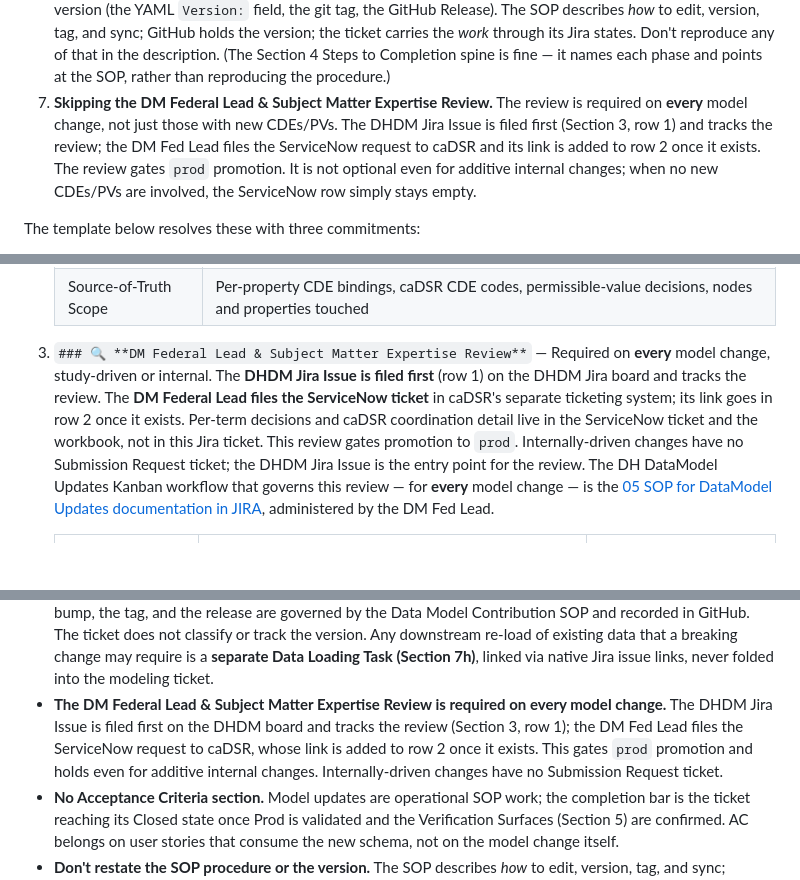
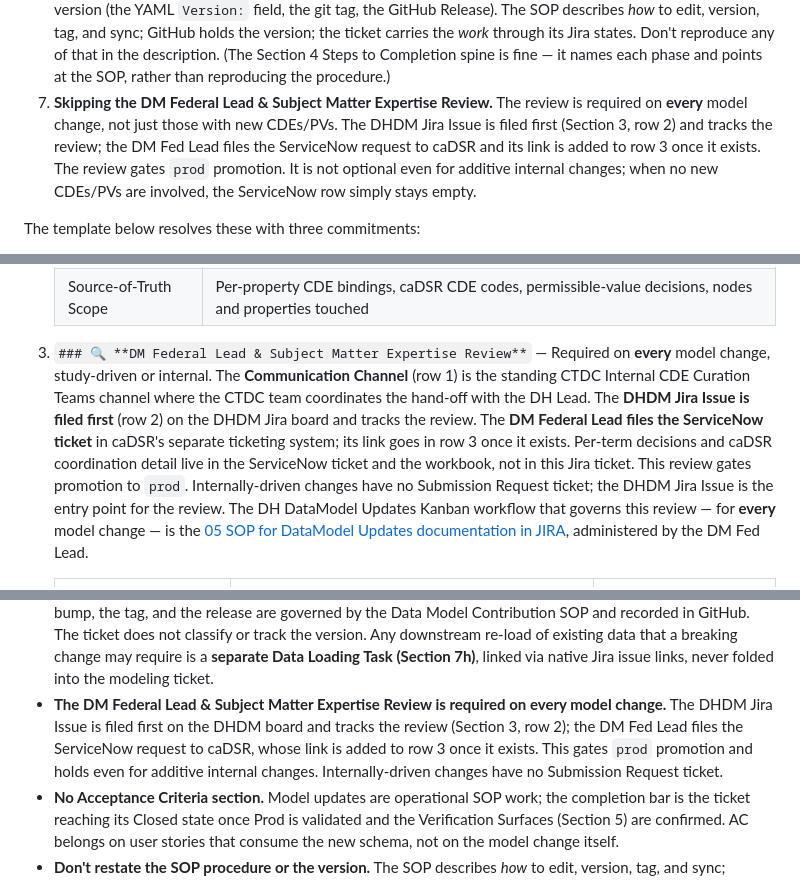
Before and after one commit to CBIIT/ctdc-documentation, a Markdown page: claude/templates/data-model-update-template.md, 3 parts joined by grey strips. Rendered like a GitHub page; blank space fills up the shorter version.

Commit message:
Data Model Update template (7j) → v13: add pre-populated Communication Channel coordination item (CTDC Internal CDE Curation, owner CTDC TPM) + step 2 references the table; parity with 7f v8

```diff
--- a/claude/templates/data-model-update-template.md
+++ b/claude/templates/data-model-update-template.md
@@ -38,7 +38,7 @@ The most common antipatterns we've seen on model update tickets:
 4. **One ticket per affected repo.** Splits a single model change across the `ctdc-model` ticket, the dataloader ticket, and the frontend ticket, with manual cross-linking. A model change is one end-to-end unit; the multi-repo touch is implementation detail. Track it within the one ticket and with native Jira issue links, not as separate tickets that lose the connection to the model change.
 5. **Treating schema changes as software development.** Schema changes generate code work (loader updates, frontend renderers), but the *concern* is data shape — what nodes exist, what properties they carry, what relationships connect them. That is data management. The cascading code work is owned by the data management ticket, not split out as standalone software development tickets that lose the connection to the model change.
 6. **Restating the SOP procedure or the version inside the ticket.** A step-by-step promotion procedure — or a SemVer classification, target version, or schema-artifact checklist — in the description duplicates `SOP_CTDC_Data_Model_Contribution.md`, which is authoritative, and GitHub, which already records the version (the YAML `Version:` field, the git tag, the GitHub Release). The SOP describes *how* to edit, version, tag, and sync; GitHub holds the version; the ticket carries the *work* through its Jira states. Don't reproduce any of that in the description. (The Section 4 Steps to Completion spine is fine — it names each phase and points at the SOP, rather than reproducing the procedure.)
-7. **Skipping the DM Federal Lead & Subject Matter Expertise Review.** The review is required on **every** model change, not just those with new CDEs/PVs. The DHDM Jira Issue is filed first (Section 3, row 1) and tracks the review; the DM Fed Lead files the ServiceNow request to caDSR and its link is added to row 2 once it exists. The review gates `prod` promotion. It is not optional even for additive internal changes; when no new CDEs/PVs are involved, the ServiceNow row simply stays empty.
+7. **Skipping the DM Federal Lead & Subject Matter Expertise Review.** The review is required on **every** model change, not just those with new CDEs/PVs. The DHDM Jira Issue is filed first (Section 3, row 2) and tracks the review; the DM Fed Lead files the ServiceNow request to caDSR and its link is added to row 3 once it exists. The review gates `prod` promotion. It is not optional even for additive internal changes; when no new CDEs/PVs are involved, the ServiceNow row simply stays empty.
 
 The template below resolves these with three commitments:
 
@@ -77,7 +77,7 @@ Each section header is an `h3` Markdown heading using the emoji + **bold** title
    | Workbook | [CTDC-Internal-Data-Modeling_CDE_Request_Workbook.xlsx](https://nih.sharepoint.com/:x:/r/sites/NCI-CBIIT-FNL-CTDC-CTDCProjectManagement/Shared%20Documents/CTDC%20Data/CTDC%20Data%20Model/CTDC-Internal-Data-Modeling_CDE_Request_Workbook.xlsx?d=wab1b301e20ef474b849f13f3d6e283ef&csf=1&web=1&e=CIAPgf) |
    | Source-of-Truth Scope | Per-property CDE bindings, caDSR CDE codes, permissible-value decisions, nodes and properties touched |
 
-3. `### 🔍 **DM Federal Lead & Subject Matter Expertise Review**` — Required on **every** model change, study-driven or internal. The **DHDM Jira Issue is filed first** (row 1) on the DHDM Jira board and tracks the review. The **DM Federal Lead files the ServiceNow ticket** in caDSR's separate ticketing system; its link goes in row 2 once it exists. Per-term decisions and caDSR coordination detail live in the ServiceNow ticket and the workbook, not in this Jira ticket. This review gates promotion to `prod`. Internally-driven changes have no Submission Request ticket; the DHDM Jira Issue is the entry point for the review. The DH DataModel Updates Kanban workflow that governs this review — for **every** model change — is the [05 SOP for DataModel Updates documentation in JIRA](https://nih.sharepoint.com/:w:/r/sites/NCI-CBIIT-CRDC-DataHubSubmissions/Shared%20Documents/Data%20Hub%20Submissions/06%20SOP%20Library%20For%20Data%20Submissions/05%20SOP%20for%20DataModel%20Updates%20documentation%20in%20JIRA%20012626.docx?d=wa0dfdc8bc4384e638d4b98eebc56c719&csf=1&web=1&e=HwRTEA), administered by the DM Fed Lead.
+3. `### 🔍 **DM Federal Lead & Subject Matter Expertise Review**` — Required on **every** model change, study-driven or internal. The **Communication Channel** (row 1) is the standing CTDC Internal CDE Curation Teams channel where the CTDC team coordinates the hand-off with the DH Lead. The **DHDM Jira Issue is filed first** (row 2) on the DHDM Jira board and tracks the review. The **DM Federal Lead files the ServiceNow ticket** in caDSR's separate ticketing system; its link goes in row 3 once it exists. Per-term decisions and caDSR coordination detail live in the ServiceNow ticket and the workbook, not in this Jira ticket. This review gates promotion to `prod`. Internally-driven changes have no Submission Request ticket; the DHDM Jira Issue is the entry point for the review. The DH DataModel Updates Kanban workflow that governs this review — for **every** model change — is the [05 SOP for DataModel Updates documentation in JIRA](https://nih.sharepoint.com/:w:/r/sites/NCI-CBIIT-CRDC-DataHubSubmissions/Shared%20Documents/Data%20Hub%20Submissions/06%20SOP%20Library%20For%20Data%20Submissions/05%20SOP%20for%20DataModel%20Updates%20documentation%20in%20JIRA%20012626.docx?d=wa0dfdc8bc4384e638d4b98eebc56c719&csf=1&web=1&e=HwRTEA), administered by the DM Fed Lead.
 
    | Coordination Item | Value | Owner |
    |---|---|---|
@@ -112,7 +113,7 @@ Each section header is an `h3` Markdown heading using the emoji + **bold** title
 - **Every change records in a CDE Request Workbook (Section 2).** For this template that is the internal CTDC workbook, owned by the project (no individual owner). There is no "no workbook" path. The workbook is the term-level source of truth; the ticket does not duplicate per-term inventory.
 - **No specifics, ever.** The ticket carries the work, not a term inventory. No per-property, per-enum, per-permissible-value, per-relationship, or per-CDE-code listing in the ticket — and no counts — that all lives in the workbook. Name the node/scope and the *kind* of change; nothing more granular. SemVer, versions, and backward compatibility are recorded in GitHub and governed by the SOP, not on the ticket.
 - **Versioning and procedure live in the SOP and GitHub, not the ticket.** Which SemVer level applies, the version bump, the tag, and the release are governed by the Data Model Contribution SOP and recorded in GitHub. The ticket does not classify or track the version. Any downstream re-load of existing data that a breaking change may require is a **separate Data Loading Task (Section 7h)**, linked via native Jira issue links, never folded into the modeling ticket.
-- **The DM Federal Lead & Subject Matter Expertise Review is required on every model change.** The DHDM Jira Issue is filed first on the DHDM board and tracks the review (Section 3, row 1); the DM Fed Lead files the ServiceNow request to caDSR, whose link is added to row 2 once it exists. This gates `prod` promotion and holds even for additive internal changes. Internally-driven changes have no Submission Request ticket.
+- **The DM Federal Lead & Subject Matter Expertise Review is required on every model change.** The DHDM Jira Issue is filed first on the DHDM board and tracks the review (Section 3, row 2); the DM Fed Lead files the ServiceNow request to caDSR, whose link is added to row 3 once it exists. This gates `prod` promotion and holds even for additive internal changes. Internally-driven changes have no Submission Request ticket.
 - **No Acceptance Criteria section.** Model updates are operational SOP work; the completion bar is the ticket reaching its Closed state once Prod is validated and the Verification Surfaces (Section 5) are confirmed. AC belongs on user stories that consume the new schema, not on the model change itself.
 - **Don't restate the SOP procedure or the version.** The SOP describes *how* to edit, version, tag, and sync; GitHub records the version; the ticket's Jira states carry the branch/release progress. A step-by-step procedure, SemVer classification, or schema-artifact checklist in the description duplicates the SOP and GitHub and drifts when they change.
 - **One Task per end-to-end model update** — develop branch through Prod, not one ticket per repo. Native Jira issue links carry the multi-repo and cross-ticket relationships.
```
Also changed, not shown: other parts of claude/templates/data-model-update-template.md (+5 -3 lines).
